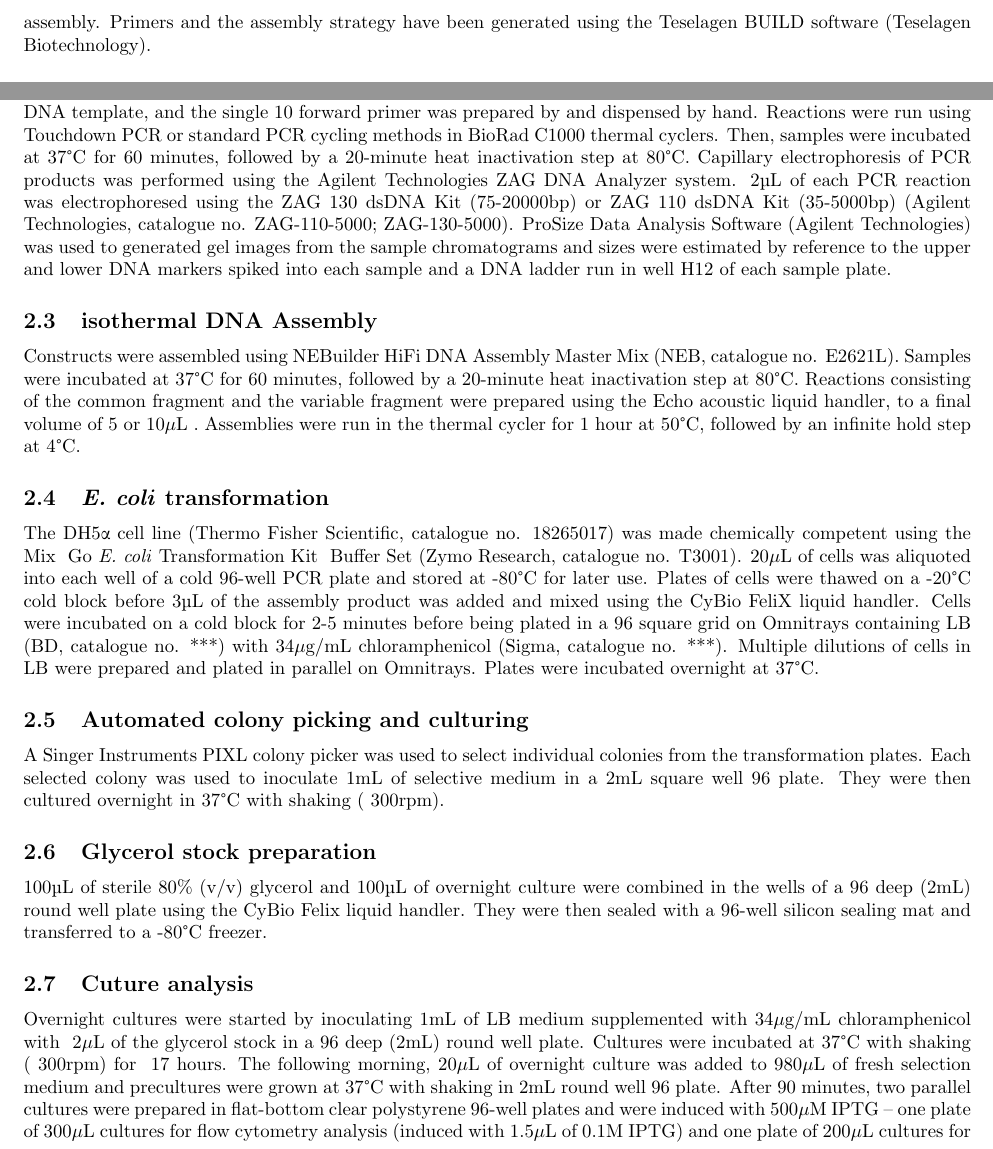
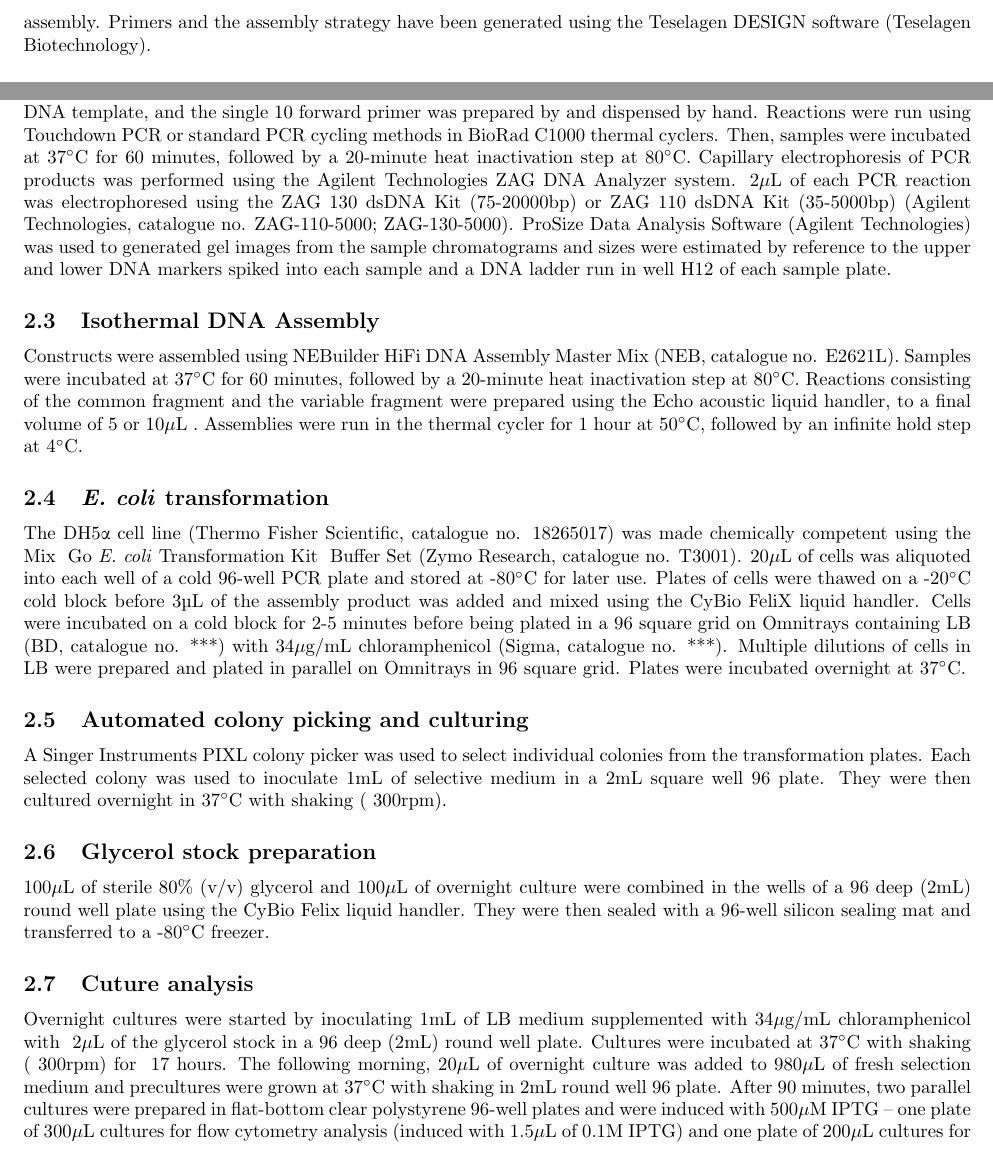
Before and after one commit to mholowko/Solaris, a LaTeX document (main.tex, which reads methods.tex): two parts of page 2 of 14, joined at a grey line, cut so that both start at the same text. Compiled offline with pdfLaTeX.

Commit message:
Updated methods.tex

```diff
--- a/methods.tex
+++ b/methods.tex
@@ -2,26 +2,26 @@
 
 \subsection{Plasmid Design}
 
-We have used the pBbB6c-GFP plasmid for all our designs. This plasmid comes with GFP mut3b CDS inducible with addition of IPTG. The original RBS for the GFP CDS was replaced with combination of PCR and isothermal assembly. Primers and the assembly strategy have been generated using the Teselagen BUILD software (Teselagen Biotechnology).
+We have used the pBbB6c-GFP plasmid for all our designs. This plasmid comes with GFP mut3b CDS inducible with addition of IPTG. The original RBS for the GFP CDS was replaced with combination of PCR and isothermal assembly. Primers and the assembly strategy have been generated using the Teselagen DESIGN software (Teselagen Biotechnology).
 
 \subsection{PCR}
-PCR amplification of the cloning inserts was done using Q5 High-Fidelity 2X Master Mix (NEB, catalogue no. M0492L). 20 \(\mu\)L reactions were prepared by dispensing each of the 10 \(\mu\)M reverse primers into a well of a 96-well PCR plate using the Labcyte Echo Liquid Handler. A mastermix consisting of polymerase premix, plasmid DNA template, and the single 10 forward primer was prepared by and dispensed by hand. Reactions were run using Touchdown PCR or standard PCR cycling methods in BioRad C1000 thermal cyclers. Then, samples were incubated at 37°C for 60 minutes, followed by a 20-minute heat inactivation step at 80°C.
-Capillary electrophoresis of PCR products was performed using the Agilent Technologies ZAG DNA Analyzer system. 2µL of each PCR reaction was electrophoresed using the ZAG 130 dsDNA Kit (75-20000bp) or ZAG 110 dsDNA Kit (35-5000bp) (Agilent Technologies, catalogue no. ZAG-110-5000; ZAG-130-5000). ProSize Data Analysis Software (Agilent Technologies) was used to generated gel images from the sample chromatograms and sizes were estimated by reference to the upper and lower DNA markers spiked into each sample and a DNA ladder run in well H12 of each sample plate.
+PCR amplification of the cloning inserts was done using Q5 High-Fidelity 2X Master Mix (NEB, catalogue no. M0492L). 20 \(\mu\)L reactions were prepared by dispensing each of the 10 \(\mu\)M reverse primers into a well of a 96-well PCR plate using the Labcyte Echo Liquid Handler. A mastermix consisting of polymerase premix, plasmid DNA template, and the single 10 forward primer was prepared by and dispensed by hand. Reactions were run using Touchdown PCR or standard PCR cycling methods in BioRad C1000 thermal cyclers. Then, samples were incubated at 37$^{\circ}$C for 60 minutes, followed by a 20-minute heat inactivation step at 80$^{\circ}$C.
+Capillary electrophoresis of PCR products was performed using the Agilent Technologies ZAG DNA Analyzer system. 2\(\mu\)L of each PCR reaction was electrophoresed using the ZAG 130 dsDNA Kit (75-20000bp) or ZAG 110 dsDNA Kit (35-5000bp) (Agilent Technologies, catalogue no. ZAG-110-5000; ZAG-130-5000). ProSize Data Analysis Software (Agilent Technologies) was used to generated gel images from the sample chromatograms and sizes were estimated by reference to the upper and lower DNA markers spiked into each sample and a DNA ladder run in well H12 of each sample plate.
 
-\subsection{isothermal DNA Assembly}
-Constructs were assembled using NEBuilder HiFi DNA Assembly Master Mix (NEB, catalogue no. E2621L). Samples were incubated at 37°C for 60 minutes, followed by a 20-minute heat inactivation step at 80°C. Reactions consisting of the common fragment and the variable fragment were prepared using the Echo acoustic liquid handler, to a final volume of 5 or 10\(\mu\)L . Assemblies were run in the thermal cycler for 1 hour at 50°C, followed by an infinite hold step at 4°C.
+\subsection{Isothermal DNA Assembly}
+Constructs were assembled using NEBuilder HiFi DNA Assembly Master Mix (NEB, catalogue no. E2621L). Samples were incubated at 37$^{\circ}$C for 60 minutes, followed by a 20-minute heat inactivation step at 80$^{\circ}$C. Reactions consisting of the common fragment and the variable fragment were prepared using the Echo acoustic liquid handler, to a final volume of 5 or 10\(\mu\)L . Assemblies were run in the thermal cycler for 1 hour at 50$^{\circ}$C, followed by an infinite hold step at 4$^{\circ}$C.
 
 \subsection{\textit{E. coli} transformation}
-The DH5α cell line (Thermo Fisher Scientific, catalogue no. 18265017) was made chemically competent using the Mix & Go \textit{E. coli} Transformation Kit & Buffer Set (Zymo Research, catalogue no. T3001). 20\(\mu\)L of cells was aliquoted into each well of a cold 96-well PCR plate and stored at -80°C for later use. Plates of cells were thawed on a -20°C cold block before 3µL of the assembly product was added and mixed using the CyBio FeliX liquid handler. Cells were incubated on a cold block for 2-5 minutes before being plated in a 96 square grid on Omnitrays containing LB (BD, catalogue no. ***) with 34\(\mu\)g/mL chloramphenicol (Sigma, catalogue no. ***). Multiple dilutions of cells in LB were prepared and plated in parallel on Omnitrays. Plates were incubated overnight at 37°C.
+The DH5α cell line (Thermo Fisher Scientific, catalogue no. 18265017) was made chemically competent using the Mix & Go \textit{E. coli} Transformation Kit & Buffer Set (Zymo Research, catalogue no. T3001). 20\(\mu\)L of cells was aliquoted into each well of a cold 96-well PCR plate and stored at -80$^{\circ}$C for later use. Plates of cells were thawed on a -20$^{\circ}$C cold block before 3µL of the assembly product was added and mixed using the CyBio FeliX liquid handler. Cells were incubated on a cold block for 2-5 minutes before being plated in a 96 square grid on Omnitrays containing LB (BD, catalogue no. ***) with 34\(\mu\)g/mL chloramphenicol (Sigma, catalogue no. ***). Multiple dilutions of cells in LB were prepared and plated in parallel on Omnitrays in 96 square grid. Plates were incubated overnight at 37$^{\circ}$C.
 
 \subsection{Automated colony picking and culturing}
-A Singer Instruments PIXL colony picker was used to select individual colonies from the transformation plates. Each selected colony was used to inoculate 1mL of selective medium in a 2mL square well 96 plate. They were then cultured overnight in 37°C with shaking (~300rpm).
+A Singer Instruments PIXL colony picker was used to select individual colonies from the transformation plates. Each selected colony was used to inoculate 1mL of selective medium in a 2mL square well 96 plate. They were then cultured overnight in 37$^{\circ}$C with shaking (~300rpm).
 
 \subsection{Glycerol stock preparation}
-100µL of sterile 80\% (v/v) glycerol and 100µL of overnight culture were combined in the wells of a 96 deep (2mL) round well plate using the CyBio Felix liquid handler. They were then sealed with a 96-well silicon sealing mat and transferred to a -80°C freezer.
+100\(\mu\)L of sterile 80\% (v/v) glycerol and 100\(\mu\)L of overnight culture were combined in the wells of a 96 deep (2mL) round well plate using the CyBio Felix liquid handler. They were then sealed with a 96-well silicon sealing mat and transferred to a -80$^{\circ}$C freezer.
 
 \subsection{Cuture analysis}
-Overnight cultures were started by inoculating 1mL of LB medium supplemented with 34\(\mu\)g/mL chloramphenicol with ~2\(\mu\)L of the glycerol stock in a 96 deep (2mL) round well plate. Cultures were incubated at 37°C with shaking (~300rpm) for ~17 hours. The following morning, 20\(\mu\)L of overnight culture was added to 980\(\mu\)L of fresh selection medium and precultures were grown at 37°C with shaking in 2mL round well 96 plate.
+Overnight cultures were started by inoculating 1mL of LB medium supplemented with 34\(\mu\)g/mL chloramphenicol with ~2\(\mu\)L of the glycerol stock in a 96 deep (2mL) round well plate. Cultures were incubated at 37$^{\circ}$C with shaking (~300rpm) for ~17 hours. The following morning, 20\(\mu\)L of overnight culture was added to 980\(\mu\)L of fresh selection medium and precultures were grown at 37$^{\circ}$C with shaking in 2mL round well 96 plate.
 After 90 minutes, two parallel cultures were prepared in flat-bottom clear polystyrene 96-well plates and were induced with 500\(\mu\)M IPTG – one plate of 300\(\mu\)L cultures for flow cytometry analysis (induced with 1.5\(\mu\)L of 0.1M IPTG) and one plate of 200\(\mu\)L cultures for plate reader analysis (induced with 1.0\(\mu\)L of 0.1M IPTG).
 •	Cytation 5 acquisition and incubation/shaking settings
 •	CytoFLEX S acquisition settings
```
